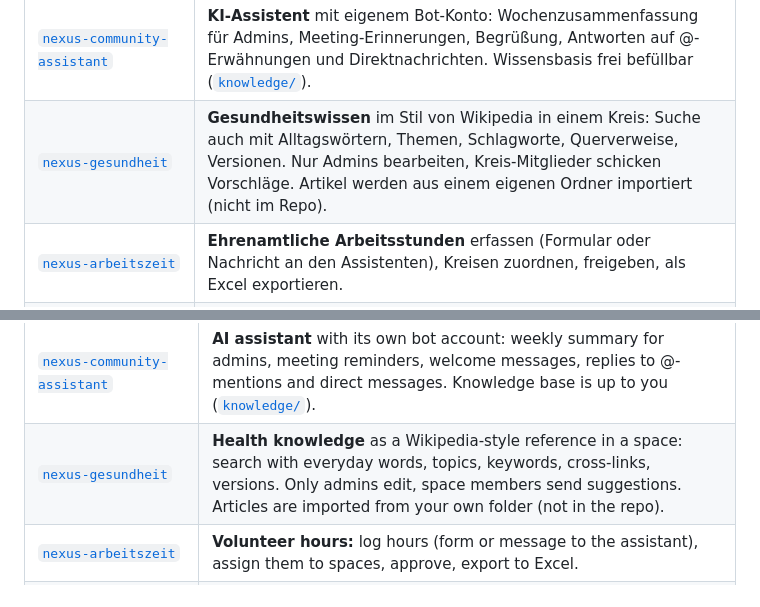
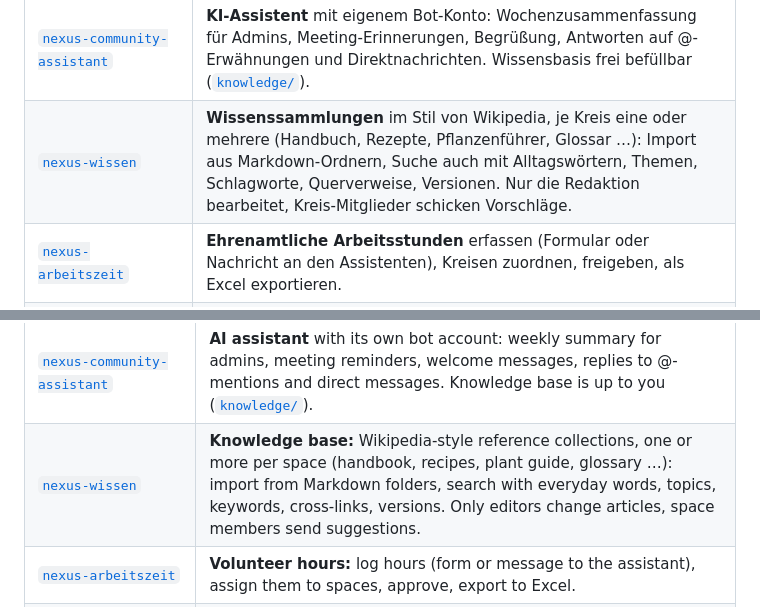
Before and after one commit to nexus-united-species/humhub-nexus, a Markdown page: README.md, 2 parts joined by grey strips. Rendered like a GitHub page.

Commit message:
docs: nexus-wissen in der Moduluebersicht
Co-Authored-By: Claude Opus 5.5 <noreply@anthropic.com>

```diff
--- a/README.md
+++ b/README.md
@@ -50,7 +50,7 @@
 | [`nexus-hilfe`](modules/nexus-hilfe) | **Hilfe & Support:** Hilfeseite, KI-Fragefunktion und Anfrageformular (auch ohne Anmeldung); Anfragen landen in einem privaten Support-Kreis. |
 | [`nexus-mitgliedsanfrage`](modules/nexus-mitgliedsanfrage) | **Antworten neuer Mitglieder** auf die Kennenlern-Fragen der Registrierung gehen als Nachricht an die Admins. |
 | [`nexus-community-assistant`](modules/nexus-community-assistant) | **KI-Assistent** mit eigenem Bot-Konto: Wochenzusammenfassung für Admins, Meeting-Erinnerungen, Begrüßung, Antworten auf @-Erwähnungen und Direktnachrichten. Wissensbasis frei befüllbar ([`knowledge/`](modules/nexus-community-assistant/knowledge)). |
-| [`nexus-gesundheit`](modules/nexus-gesundheit) | **Gesundheitswissen** im Stil von Wikipedia in einem Kreis: Suche auch mit Alltagswörtern, Themen, Schlagworte, Querverweise, Versionen. Nur Admins bearbeiten, Kreis-Mitglieder schicken Vorschläge. Artikel werden aus einem eigenen Ordner importiert (nicht im Repo). |
+| [`nexus-wissen`](modules/nexus-wissen) | **Wissenssammlungen** im Stil von Wikipedia, je Kreis eine oder mehrere (Handbuch, Rezepte, Pflanzenführer, Glossar …): Import aus Markdown-Ordnern, Suche auch mit Alltagswörtern, Themen, Schlagworte, Querverweise, Versionen. Nur die Redaktion bearbeitet, Kreis-Mitglieder schicken Vorschläge. |
 | [`nexus-arbeitszeit`](modules/nexus-arbeitszeit) | **Ehrenamtliche Arbeitsstunden** erfassen (Formular oder Nachricht an den Assistenten), Kreisen zuordnen, freigeben, als Excel exportieren. |
 | [`nexus-protected-library`](modules/nexus-protected-library) | **Geschützter Lesebereich** für Bücher (EPUB-Import), kapitelweise im Browser lesbar, nur für Mitglieder eines Unterstützer-Kreises. |
 | [`nexus-supporter-bridge`](modules/nexus-supporter-bridge) | **Ko-fi-Anbindung:** Unterstützende erhalten automatisch Zugang zum Unterstützer-Kreis. |
@@ -121,7 +121,7 @@ Fehler, Fragen und Ideen gerne als [Issue](https://github.com/nexus-united-speci
 | [`nexus-hilfe`](modules/nexus-hilfe) | **Help & support:** help page, AI question feature and request form (also without login); requests go to a private support space. |
 | [`nexus-mitgliedsanfrage`](modules/nexus-mitgliedsanfrage) | **New members' answers** to the registration questions are sent to the admins as a message. |
 | [`nexus-community-assistant`](modules/nexus-community-assistant) | **AI assistant** with its own bot account: weekly summary for admins, meeting reminders, welcome messages, replies to @-mentions and direct messages. Knowledge base is up to you ([`knowledge/`](modules/nexus-community-assistant/knowledge)). |
-| [`nexus-gesundheit`](modules/nexus-gesundheit) | **Health knowledge** as a Wikipedia-style reference in a space: search with everyday words, topics, keywords, cross-links, versions. Only admins edit, space members send suggestions. Articles are imported from your own folder (not in the repo). |
+| [`nexus-wissen`](modules/nexus-wissen) | **Knowledge base:** Wikipedia-style reference collections, one or more per space (handbook, recipes, plant guide, glossary …): import from Markdown folders, search with everyday words, topics, keywords, cross-links, versions. Only editors change articles, space members send suggestions. |
 | [`nexus-arbeitszeit`](modules/nexus-arbeitszeit) | **Volunteer hours:** log hours (form or message to the assistant), assign them to spaces, approve, export to Excel. |
 | [`nexus-protected-library`](modules/nexus-protected-library) | **Protected reading area** for books (EPUB import), readable chapter by chapter in the browser, only for members of a supporter space. |
 | [`nexus-supporter-bridge`](modules/nexus-supporter-bridge) | **Ko-fi integration:** supporters automatically get access to the supporter space. |
```
